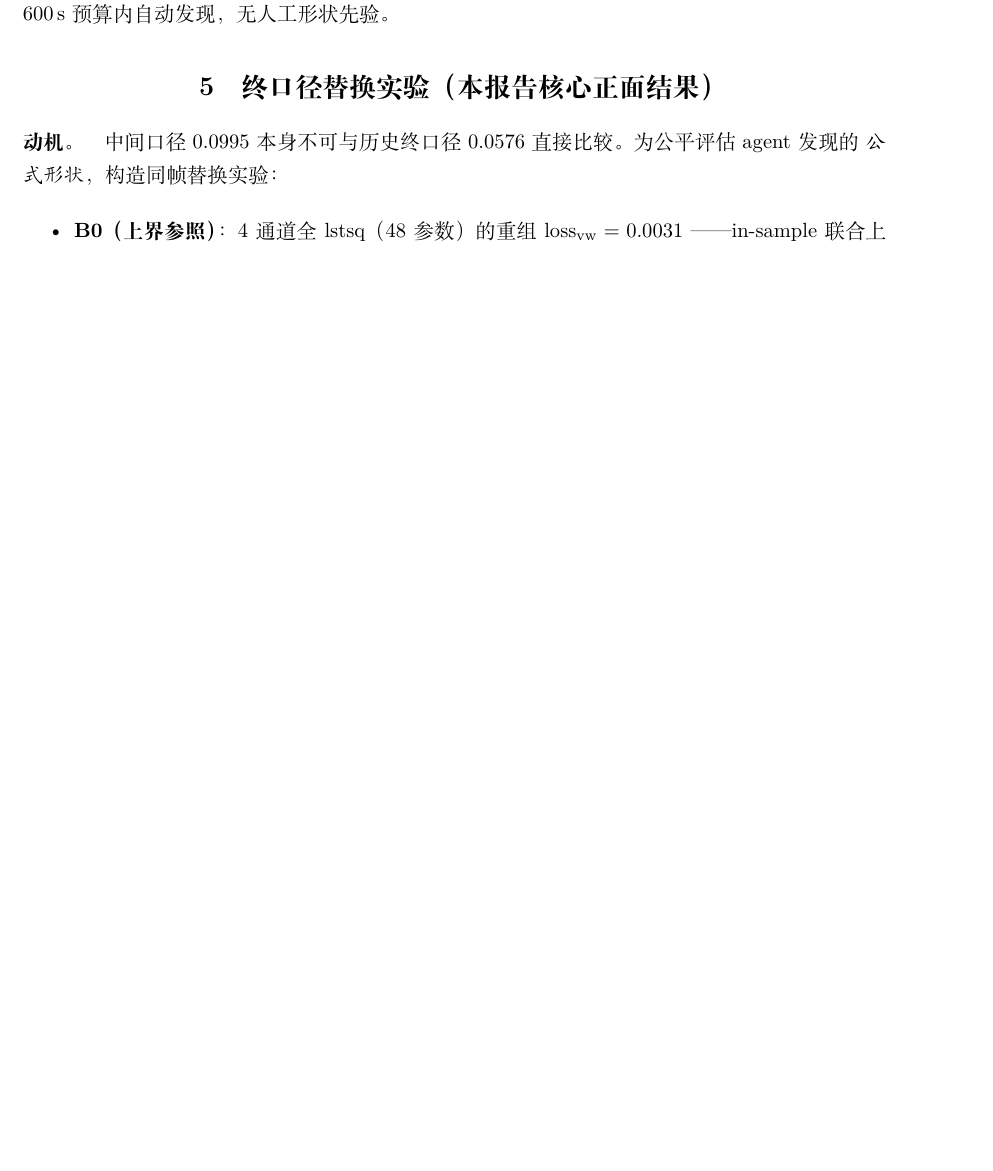
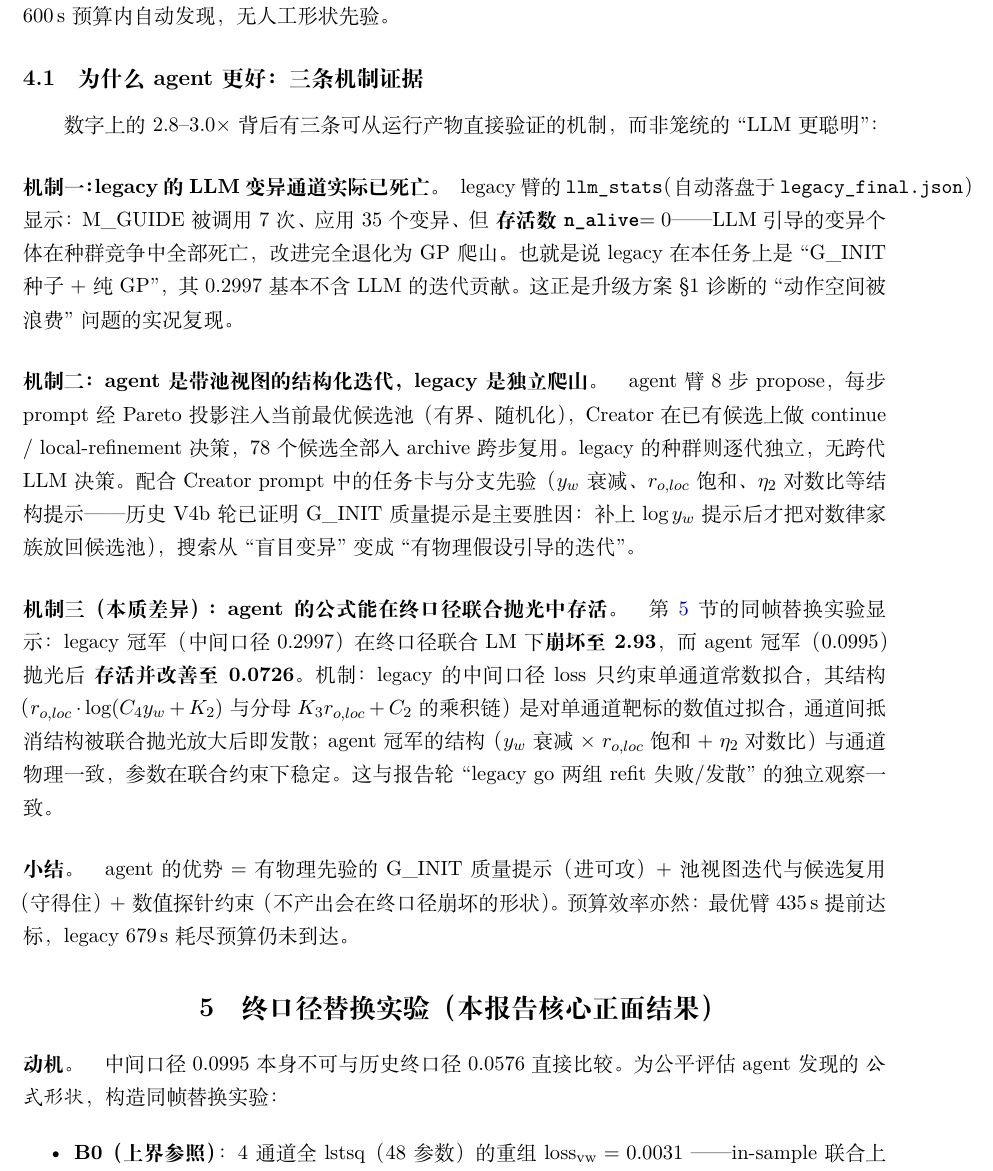
Before and after one commit to waynezw0618/LGF-Agent, a LaTeX document (docs/report/LGF_Agent_P1P2_report.tex): part of page 4 of 5 before the commit and part of page 4 of 6 after it, cut so that both start at the same text, the shorter picture padded with empty space. Compiled offline with XeLaTeX.

Commit message:
docs(report): 增补 '为什么 agent 更好' 机制小节 + P2 seed0 中期结果
- 机制一: legacy llm_stats 实证 M_GUIDE n_alive=0 (7 调用/35 应用/0 存活)
  -> legacy 退化为 G_INIT 种子 + 纯 GP 爬山, 0.2997 基本不含 LLM 迭代贡献
- 机制二: agent 带池视图结构化迭代 (Pareto 投影注入 + archive 复用 +
  分支先验结构提示) vs legacy 独立爬山
- 机制三: 终口径存活率差异 (legacy 2.93 崩坏 vs agent 0.0726 存活)
- P2 seed0 已复现 P1 模式 (agent 0.0675 target_met vs legacy 0.1297)

```diff
--- a/docs/report/LGF_Agent_P1P2_report.tex
+++ b/docs/report/LGF_Agent_P1P2_report.tex
@@ -174,8 +174,45 @@ agent\_insp（修复后） & 0.1076 & 626 s & 预算耗尽（超调 4\%） & rev
 结构族为``壁面衰减 $\times$ 旋转饱和 + $\et$ 对数比''，与历史冠军族同源
 ——但此式由 agent 在单次 600\,s 预算内自动发现，无人工形状先验。
 
+\subsection{为什么 agent 更好：三条机制证据}
+
+数字上的 2.8--3.0$\times$ 背后有三条可从运行产物直接验证的机制，
+而非笼统的``LLM 更聪明''：
+
+\paragraph{机制一：legacy 的 LLM 变异通道实际已死亡。}
+legacy 臂的 \texttt{llm\_stats}（自动落盘于 \texttt{legacy\_final.json}）
+显示：M\_GUIDE 被调用 7 次、应用 35 个变异、但 \textbf{存活数
+\texttt{n\_alive}$=0$}——LLM 引导的变异个体在种群竞争中全部死亡，
+改进完全退化为 GP 爬山。也就是说 legacy 在本任务上是``G\_INIT 种子
++ 纯 GP''，其 0.2997 基本不含 LLM 的迭代贡献。这正是升级方案
+\S 1 诊断的``动作空间被浪费''问题的实况复现。
+
+\paragraph{机制二：agent 是带池视图的结构化迭代，legacy 是独立爬山。}
+agent 臂 8 步 propose，每步 prompt 经 Pareto 投影注入当前最优候选池
+（有界、随机化），Creator 在已有候选上做 continue / local-refinement
+决策，78 个候选全部入 archive 跨步复用。legacy 的种群则逐代独立，
+无跨代 LLM 决策。配合 Creator prompt 中的任务卡与分支先验
+（$y_w$ 衰减、$\rol$ 饱和、$\et$ 对数比等结构提示——历史 V4b 轮
+已证明 G\_INIT 质量提示是主要胜因：补上 $\log y_w$ 提示后才把对数律
+家族放回候选池），搜索从``盲目变异''变成``有物理假设引导的迭代''。
+
+\paragraph{机制三（本质差异）：agent 的公式能在终口径联合抛光中存活。}
+第 \ref{sec:refit} 节的同帧替换实验显示：legacy 冠军（中间口径 0.2997）
+在终口径联合 LM 下\textbf{崩坏至 2.93}，而 agent 冠军（0.0995）抛光后
+\textbf{存活并改善至 0.0726}。机制：legacy 的中间口径 loss 只约束
+单通道常数拟合，其结构（$\rol\cdot\log(C_4\yw+K_2)$ 与分母
+$K_3\rol+C_2$ 的乘积链）是对单通道靶标的数值过拟合，通道间抵消
+结构被联合抛光放大后即发散；agent 冠军的结构（$\yw$ 衰减 $\times$
+$\rol$ 饱和 + $\et$ 对数比）与通道物理一致，参数在联合约束下稳定。
+这与报告轮``legacy go 两组 refit 失败/发散''的独立观察一致。
+
+\paragraph{小结。}agent 的优势 $=$ 有物理先验的 G\_INIT 质量提示
+（进可攻）$+$ 池视图迭代与候选复用（守得住）$+$ 数值探针约束
+（不产出会在终口径崩坏的形状）。预算效率亦然：最优臂 435\,s 提前达标，
+legacy 679\,s 耗尽预算仍未到达。
+
 % ==========================================================================
-\section{终口径替换实验（本报告核心正面结果）}
+\section{终口径替换实验（本报告核心正面结果）}\label{sec:refit}
 
 \paragraph{动机。}中间口径 0.0995 本身不可与历史终口径 0.0576 直接比较。
 为公平评估 agent 发现的 \emph{公式形状}，构造同帧替换实验：
```
Also changed, not shown: docs/report/LGF_Agent_P1P2_report.pdf, docs/report/LGF_Agent_P1P2_report.tex (10 more changed lines), 3 other files.
